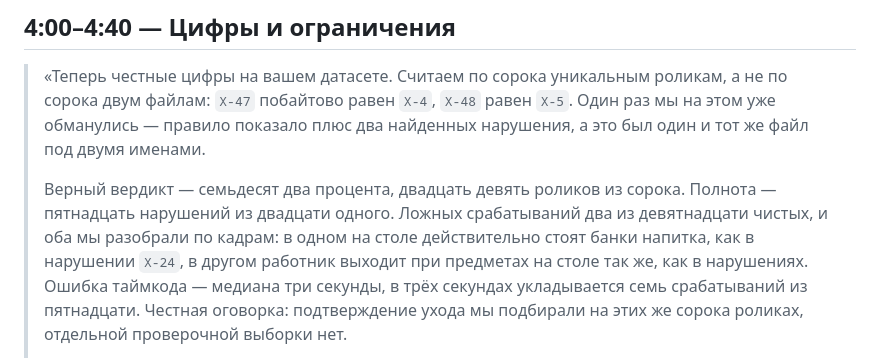
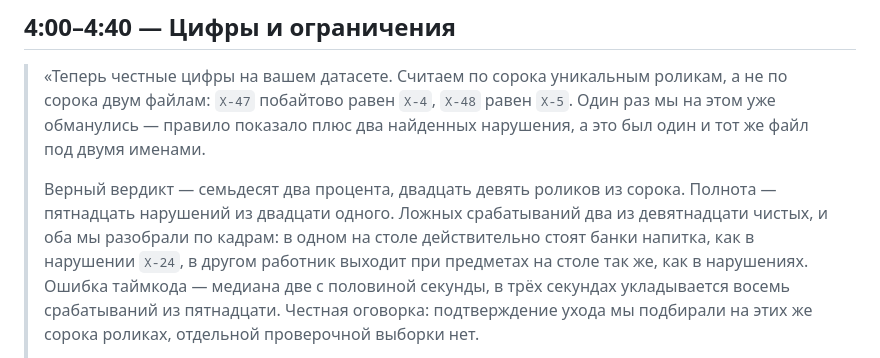
Before and after one commit to gascoigne07/forte-datathon-cash-discipline, a Markdown page: PITCH.md, the part around the change. GitHub-like rendering.

Commit message:
PITCH: таймкод после П3
Co-Authored-By: Claude Opus 5.5 <noreply@anthropic.com>

```diff
--- a/PITCH.md
+++ b/PITCH.md
@@ -103,7 +103,7 @@
 > пятнадцать нарушений из двадцати одного. Ложных срабатываний два из девятнадцати чистых,
 > и оба мы разобрали по кадрам: в одном на столе действительно стоят банки напитка, как в
 > нарушении `Х-24`, в другом работник выходит при предметах на столе так же, как в
-> нарушениях. Ошибка таймкода — медиана три секунды, в трёх секундах укладывается семь
+> нарушениях. Ошибка таймкода — медиана две с половиной секунды, в трёх секундах укладывается восемь
 > срабатываний из пятнадцати. Честная оговорка: подтверждение ухода мы подбирали на этих
 > же сорока роликах, отдельной проверочной выборки нет.
 >
```
